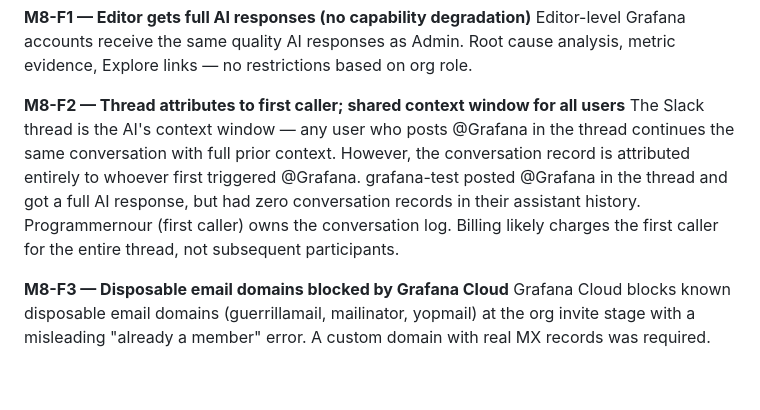
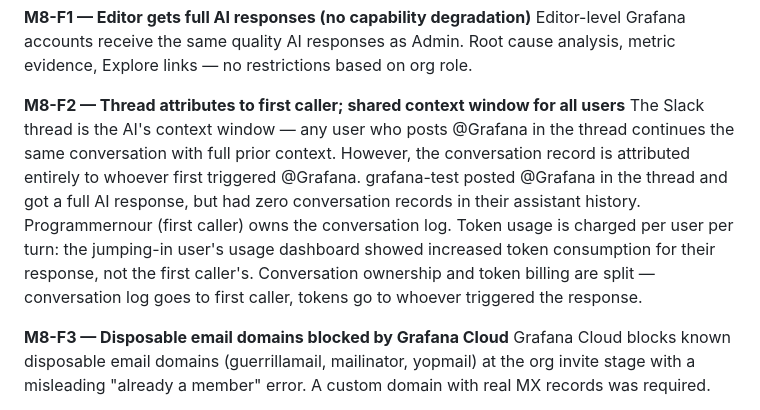
Before and after one commit to nour-sb/sandbox-gitops, a Markdown page: MILESTONES.md, the part around the change. Rendered like a GitHub page; blank space fills up the shorter version.

Commit message:
fix M8-F2 — token usage charged to jumping-in user, not first caller; confirmed via usage dashboard
Co-Authored-By: Claude Sonnet 4.6 <noreply@anthropic.com>

```diff
--- a/MILESTONES.md
+++ b/MILESTONES.md
@@ -162,7 +162,7 @@ Tested with two Grafana accounts in same org: `programmernour` (Admin) and `graf
 Editor-level Grafana accounts receive the same quality AI responses as Admin. Root cause analysis, metric evidence, Explore links — no restrictions based on org role.
 
 **M8-F2 — Thread attributes to first caller; shared context window for all users**
-The Slack thread is the AI's context window — any user who posts @Grafana in the thread continues the same conversation with full prior context. However, the conversation record is attributed entirely to whoever first triggered @Grafana. grafana-test posted @Grafana in the thread and got a full AI response, but had zero conversation records in their assistant history. Programmernour (first caller) owns the conversation log. Billing likely charges the first caller for the entire thread, not subsequent participants.
+The Slack thread is the AI's context window — any user who posts @Grafana in the thread continues the same conversation with full prior context. However, the conversation record is attributed entirely to whoever first triggered @Grafana. grafana-test posted @Grafana in the thread and got a full AI response, but had zero conversation records in their assistant history. Programmernour (first caller) owns the conversation log. Token usage is charged per user per turn: the jumping-in user's usage dashboard showed increased token consumption for their response, not the first caller's. Conversation ownership and token billing are split — conversation log goes to first caller, tokens go to whoever triggered the response.
 
 **M8-F3 — Disposable email domains blocked by Grafana Cloud**
 Grafana Cloud blocks known disposable email domains (guerrillamail, mailinator, yopmail) at the org invite stage with a misleading "already a member" error. A custom domain with real MX records was required.
```
